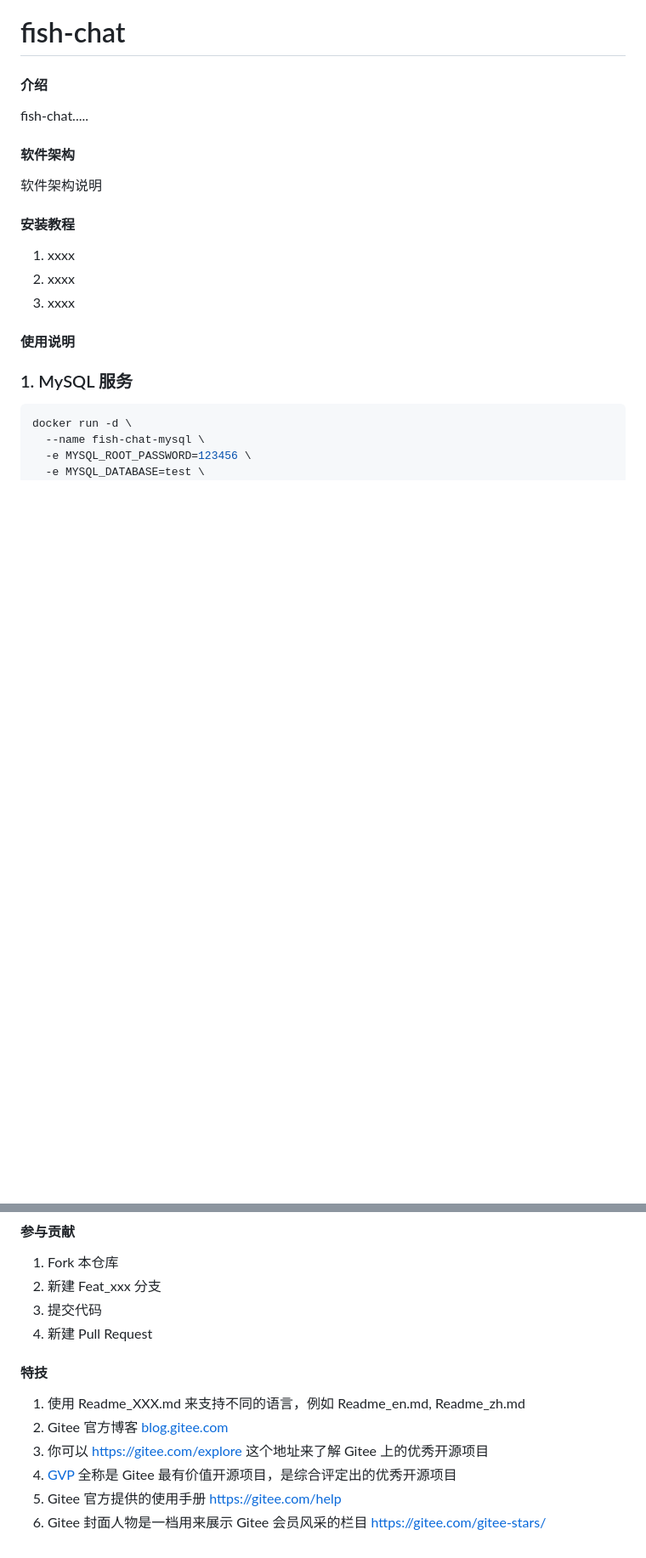
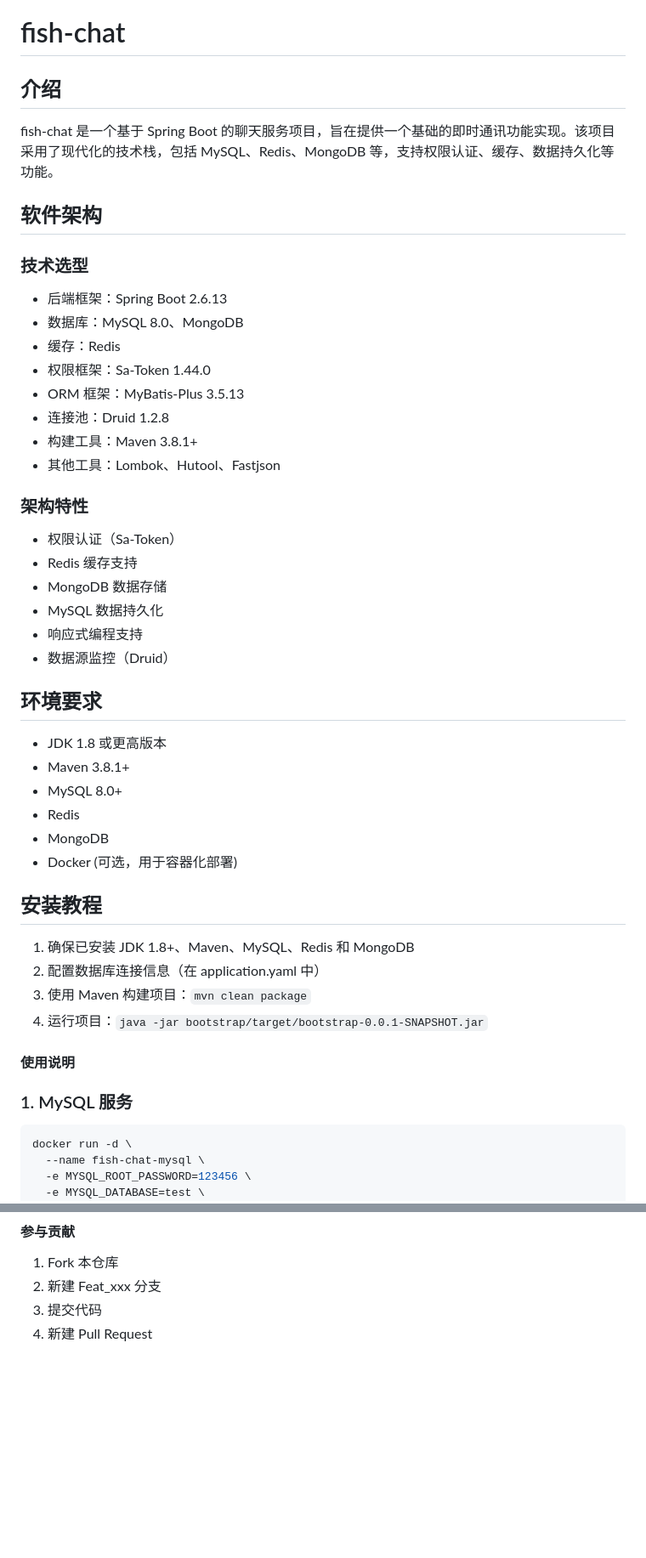
Before and after one commit to fengwei7/fish-chat, a Markdown page: README.md, 2 parts joined by grey strips. Shown at 85% size. GitHub-like rendering; blank space fills up the shorter version.

```diff
--- a/README.md
+++ b/README.md
@@ -1,17 +1,46 @@
 # fish-chat
 
-#### 介绍
-fish-chat.....
+## 介绍
 
-#### 软件架构
-软件架构说明
+fish-chat 是一个基于 Spring Boot 的聊天服务项目，旨在提供一个基础的即时通讯功能实现。该项目采用了现代化的技术栈，包括 MySQL、Redis、MongoDB 等，支持权限认证、缓存、数据持久化等功能。
 
+## 软件架构
 
-#### 安装教程
+### 技术选型
 
-1.  xxxx
-2.  xxxx
-3.  xxxx
+- 后端框架：Spring Boot 2.6.13
+- 数据库：MySQL 8.0、MongoDB
+- 缓存：Redis
+- 权限框架：Sa-Token 1.44.0
+- ORM 框架：MyBatis-Plus 3.5.13
+- 连接池：Druid 1.2.8
+- 构建工具：Maven 3.8.1+
+- 其他工具：Lombok、Hutool、Fastjson
+
+### 架构特性
+
+- 权限认证（Sa-Token）
+- Redis 缓存支持
+- MongoDB 数据存储
+- MySQL 数据持久化
+- 响应式编程支持
+- 数据源监控（Druid）
+
+## 环境要求
+
+- JDK 1.8 或更高版本
+- Maven 3.8.1+
+- MySQL 8.0+
+- Redis
+- MongoDB
+- Docker (可选，用于容器化部署)
+
+## 安装教程
+
+1.  确保已安装 JDK 1.8+、Maven、MySQL、Redis 和 MongoDB
+2.  配置数据库连接信息（在 application.yaml 中）
+3.  使用 Maven 构建项目：`mvn clean package`
+4.  运行项目：`java -jar bootstrap/target/bootstrap-0.0.1-SNAPSHOT.jar`
 
 #### 使用说明
 
@@ -129,13 +158,3 @@ docker volume rm mysql_data mongodb_data
 2.  新建 Feat_xxx 分支
 3.  提交代码
 4.  新建 Pull Request
-
-
-#### 特技
-
-1.  使用 Readme\_XXX.md 来支持不同的语言，例如 Readme\_en.md, Readme\_zh.md
-2.  Gitee 官方博客 [blog.gitee.com](https://blog.gitee.com)
-3.  你可以 [https://gitee.com/explore](https://gitee.com/explore) 这个地址来了解 Gitee 上的优秀开源项目
-4.  [GVP](https://gitee.com/gvp) 全称是 Gitee 最有价值开源项目，是综合评定出的优秀开源项目
-5.  Gitee 官方提供的使用手册 [https://gitee.com/help](https://gitee.com/help)
-6.  Gitee 封面人物是一档用来展示 Gitee 会员风采的栏目 [https://gitee.com/gitee-stars/](https://gitee.com/gitee-stars/)
```
